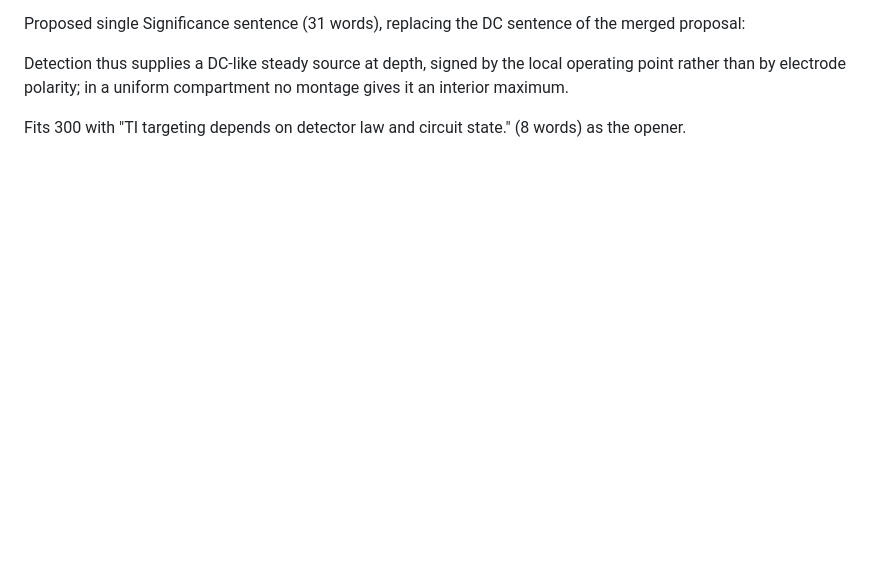
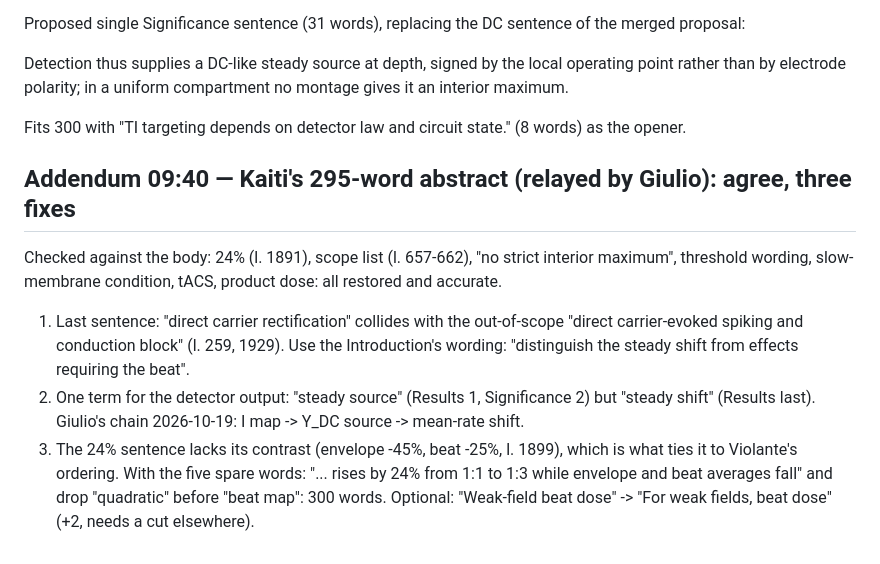
Before and after one commit to giulioruffini/TI-demodulation-paper, a Markdown page: notes/2026-10-21_klaus/abstract_significance.md, the part around the change. Drawn GitHub-style; blank space fills up the shorter version.

Commit message:
notes: agree with Kaiti's 295-word abstract, three fixes
Co-Authored-By: Claude Fable 5.1 <noreply@anthropic.com>

```diff
--- a/notes/2026-10-21_klaus/abstract_significance.md
+++ b/notes/2026-10-21_klaus/abstract_significance.md
@@ -88,3 +88,17 @@ Detection thus supplies a DC-like steady source at depth, signed by the local op
 than by electrode polarity; in a uniform compartment no montage gives it an interior maximum.
 
 Fits 300 with "TI targeting depends on detector law and circuit state." (8 words) as the opener.
+
+## Addendum 09:40 — Kaiti's 295-word abstract (relayed by Giulio): agree, three fixes
+
+Checked against the body: 24% (l. 1891), scope list (l. 657-662), "no strict interior maximum",
+threshold wording, slow-membrane condition, tACS, product dose: all restored and accurate.
+1. Last sentence: "direct carrier rectification" collides with the out-of-scope "direct
+   carrier-evoked spiking and conduction block" (l. 259, 1929). Use the Introduction's
+   wording: "distinguish the steady shift from effects requiring the beat".
+2. One term for the detector output: "steady source" (Results 1, Significance 2) but "steady
+   shift" (Results last). Giulio's chain 2026-10-19: I map -> Y_DC source -> mean-rate shift.
+3. The 24% sentence lacks its contrast (envelope -45%, beat -25%, l. 1899), which is what ties
+   it to Violante's ordering. With the five spare words: "... rises by 24% from 1:1 to 1:3
+   while envelope and beat averages fall" and drop "quadratic" before "beat map": 300 words.
+Optional: "Weak-field beat dose" -> "For weak fields, beat dose" (+2, needs a cut elsewhere).
```
